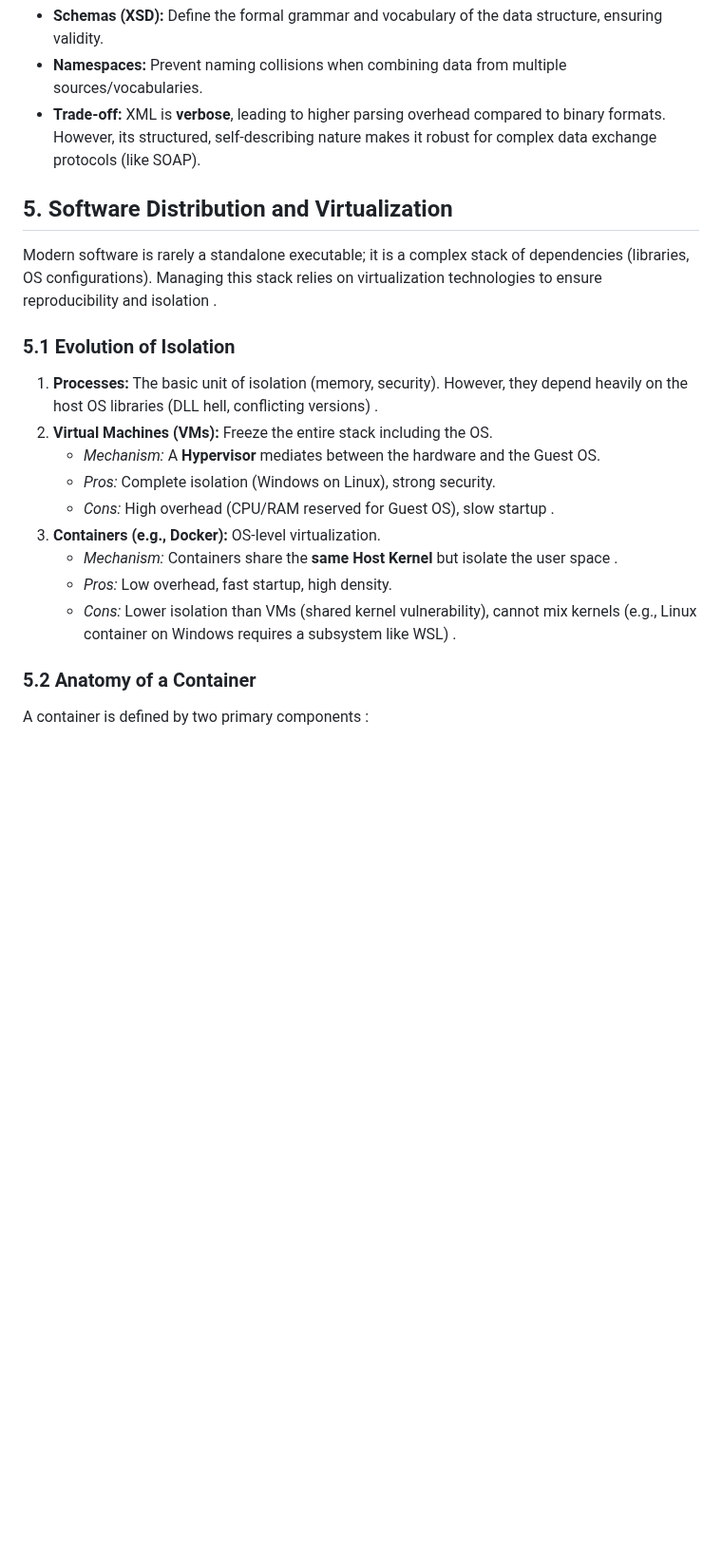
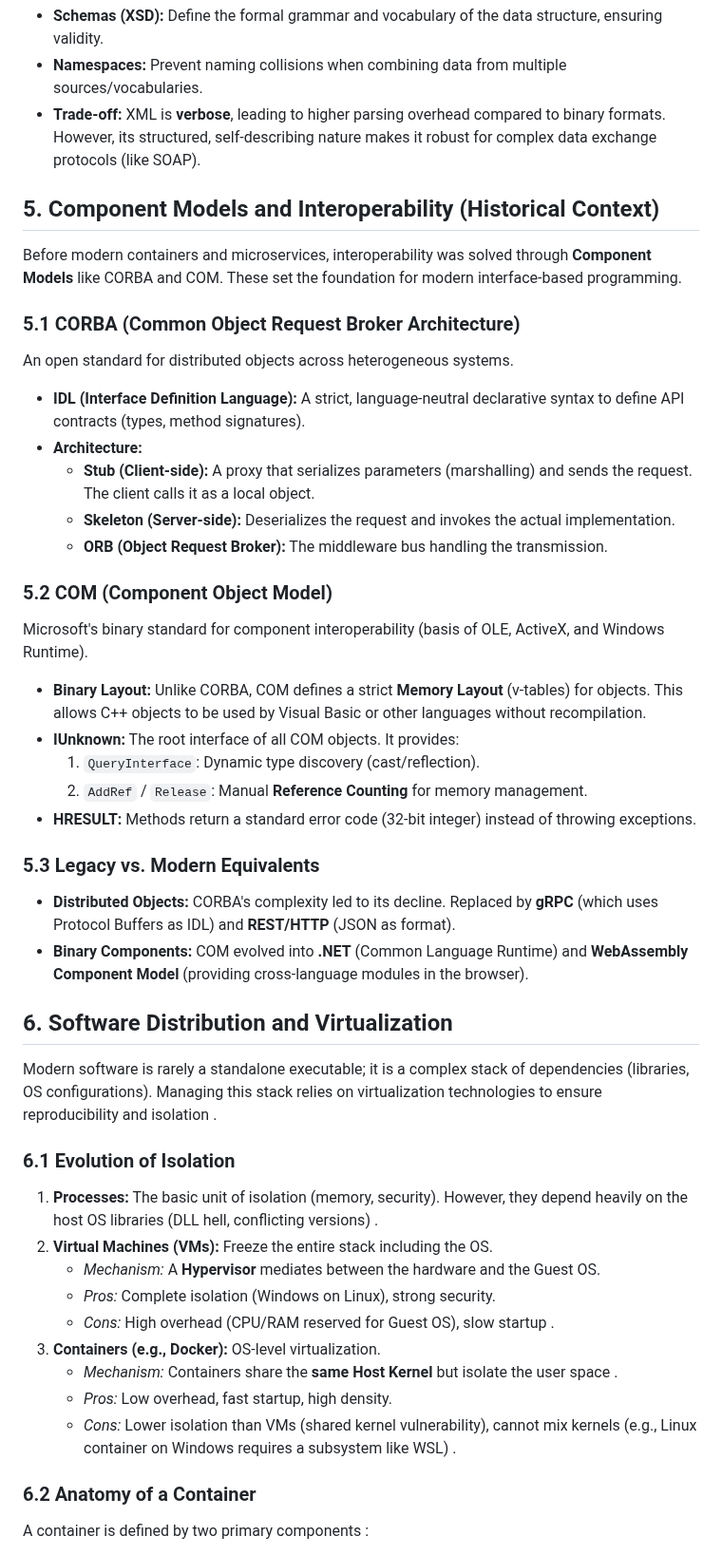
Before and after one commit to Snesnopic/obsidian-vault, a Markdown page: Advanced Programming/05. Runtime Environments.md, the part around one of its changes. Shown at 95% size. Rendered like a GitHub page; blank space fills up the shorter version.

Commit message:
vault backup: 2025-12-04 16:24:29

```diff
--- a/Advanced Programming/05. Runtime Environments.md
+++ b/Advanced Programming/05. Runtime Environments.md
@@ -115,11 +115,35 @@ The **Global Interpreter Lock (GIL)** in CPython is a mutex that enforces a crit
 * **Schemas (XSD):** Define the formal grammar and vocabulary of the data structure, ensuring validity.
 * **Namespaces:** Prevent naming collisions when combining data from multiple sources/vocabularies.
 * **Trade-off:** XML is **verbose**, leading to higher parsing overhead compared to binary formats. However, its structured, self-describing nature makes it robust for complex data exchange protocols (like SOAP).
-## 5. Software Distribution and Virtualization
+
+## 5. Component Models and Interoperability (Historical Context)
+
+Before modern containers and microservices, interoperability was solved through **Component Models** like CORBA and COM. These set the foundation for modern interface-based programming.
+
+### 5.1 CORBA (Common Object Request Broker Architecture)
+An open standard for distributed objects across heterogeneous systems.
+* **IDL (Interface Definition Language):** A strict, language-neutral declarative syntax to define API contracts (types, method signatures).
+* **Architecture:**
+    * **Stub (Client-side):** A proxy that serializes parameters (marshalling) and sends the request. The client calls it as a local object.
+    * **Skeleton (Server-side):** Deserializes the request and invokes the actual implementation.
+    * **ORB (Object Request Broker):** The middleware bus handling the transmission.
+
+### 5.2 COM (Component Object Model)
+Microsoft's binary standard for component interoperability (basis of OLE, ActiveX, and Windows Runtime).
+* **Binary Layout:** Unlike CORBA, COM defines a strict **Memory Layout** (v-tables) for objects. This allows C++ objects to be used by Visual Basic or other languages without recompilation.
+* **IUnknown:** The root interface of all COM objects. It provides:
+    1.  `QueryInterface`: Dynamic type discovery (cast/reflection).
+    2.  `AddRef` / `Release`: Manual **Reference Counting** for memory management.
+* **HRESULT:** Methods return a standard error code (32-bit integer) instead of throwing exceptions.
+
+### 5.3 Legacy vs. Modern Equivalents
+* **Distributed Objects:** CORBA's complexity led to its decline. Replaced by **gRPC** (which uses Protocol Buffers as IDL) and **REST/HTTP** (JSON as format).
+* **Binary Components:** COM evolved into **.NET** (Common Language Runtime) and **WebAssembly Component Model** (providing cross-language modules in the browser).
+## 6. Software Distribution and Virtualization
 
 Modern software is rarely a standalone executable; it is a complex stack of dependencies (libraries, OS configurations). Managing this stack relies on virtualization technologies to ensure reproducibility and isolation .
 
-### 5.1 Evolution of Isolation
+### 6.1 Evolution of Isolation
 1.  **Processes:** The basic unit of isolation (memory, security). However, they depend heavily on the host OS libraries (DLL hell, conflicting versions) .
 2.  **Virtual Machines (VMs):** Freeze the entire stack including the OS.
     * *Mechanism:* A **Hypervisor** mediates between the hardware and the Guest OS.
@@ -130,7 +154,7 @@ Modern software is rarely a standalone executable; it is a complex stack of depe
     * *Pros:* Low overhead, fast startup, high density.
     * *Cons:* Lower isolation than VMs (shared kernel vulnerability), cannot mix kernels (e.g., Linux container on Windows requires a subsystem like WSL) .
 
-### 5.2 Anatomy of a Container
+### 6.2 Anatomy of a Container
 A container is defined by two primary components :
 1.  **Kernel Namespaces (cgroups):** A feature of the Linux kernel that restricts what a process can see (PIDs, Network, Mounts). A container is essentially a process confined in a "box" of restricted visibility.
 2.  **Differential File System (Layered FS):** To save space, containers use a copy-on-write mechanism.
```
Also changed, not shown: other parts of Advanced Programming/05. Runtime Environments.md (+2 -2 lines), Advanced Programming/06. Professional Practice.md (+15 -0 lines).
